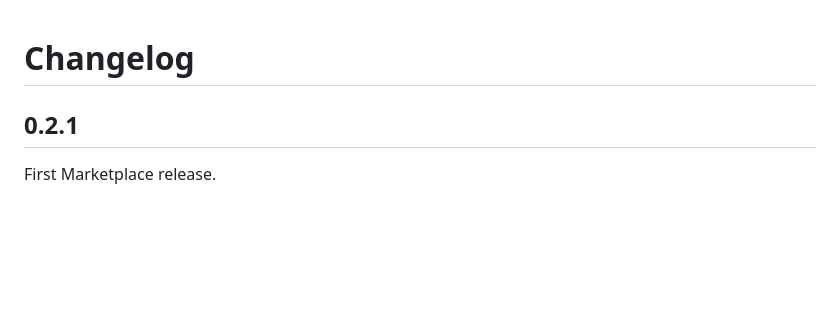
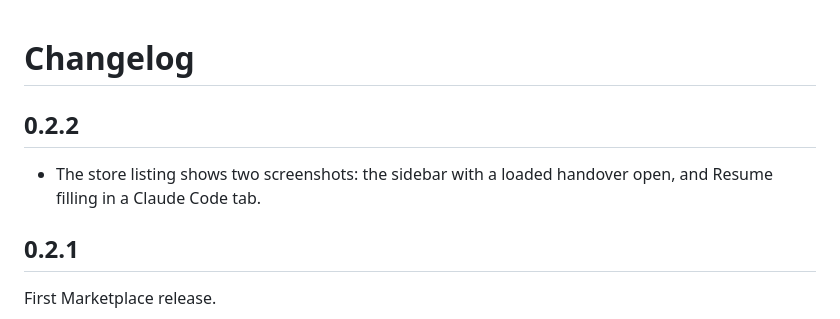
Before and after one commit to m4cd4r4/clear-resume, a Markdown page: extension/CHANGELOG.md, the part around the change. GitHub-like rendering; blank space fills up the shorter version.

```diff
--- a/extension/CHANGELOG.md
+++ b/extension/CHANGELOG.md
@@ -1,4 +1,9 @@
 # Changelog
+
+## 0.2.2
+
+- The store listing shows two screenshots: the sidebar with a loaded handover open, and Resume
+  filling in a Claude Code tab.
 
 ## 0.2.1
 
```
Also changed, not shown: README.md (+1 -1 lines), extension/README.md (+4 -0 lines), docs/media/extension-resume.png (added), docs/media/extension-sidebar.png (added), docs/media/sidebar.png (deleted), 2 other files.
